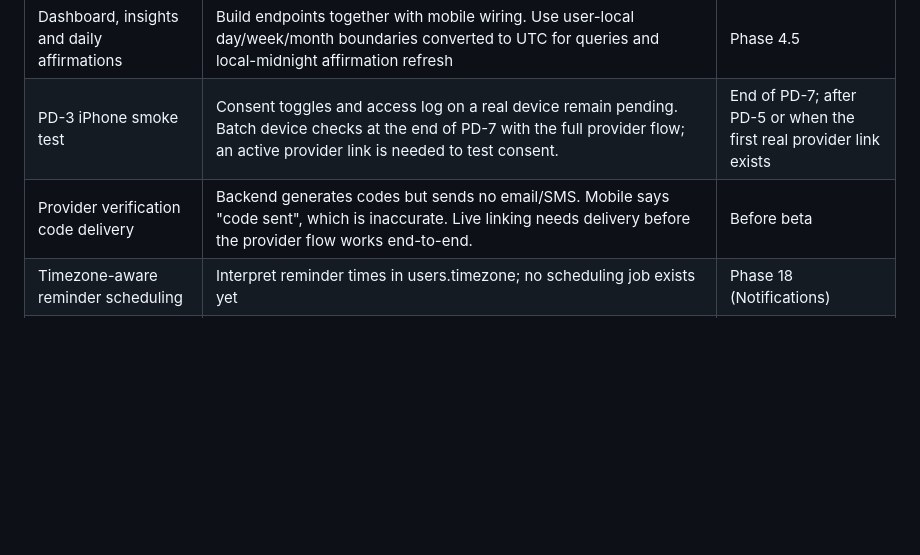
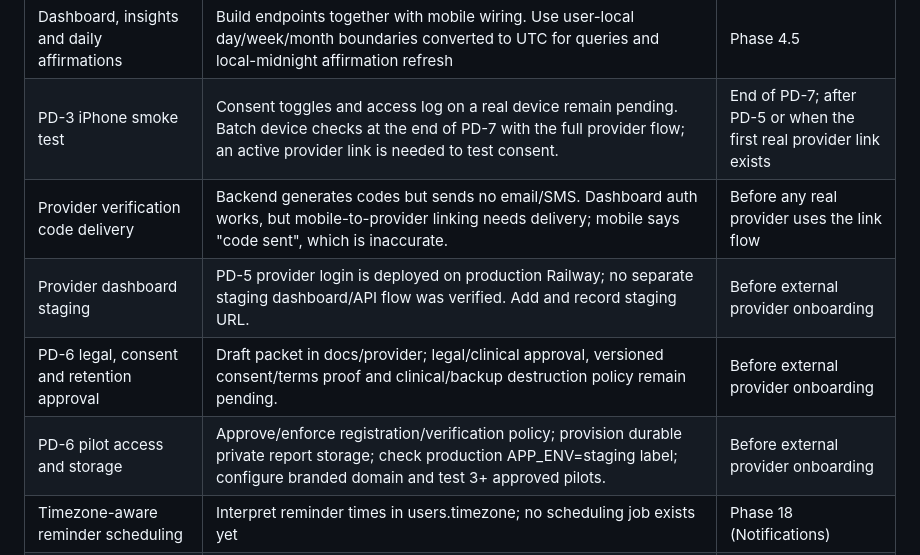
Before and after one commit to cozy-health/cozy-health-api, a Markdown page: docs/DEFERRED.md, the part around the change. Rendered like a GitHub page; blank space fills up the shorter version.

Commit message:
docs(provider): add security evidence breach response and launch gates

```diff
--- a/docs/DEFERRED.md
+++ b/docs/DEFERRED.md
@@ -15,7 +15,10 @@ unused mobile methods in place for future feature wiring; no deletion is planned
 | Content save/unsave and saved-article HTTP relationship audit | Register the saved-content read route and implement save/unsave, then audit relationship loading; retain mobile methods | Phase 20 (Content Feed) |
 | Dashboard, insights and daily affirmations | Build endpoints together with mobile wiring. Use user-local day/week/month boundaries converted to UTC for queries and local-midnight affirmation refresh | Phase 4.5 |
 | PD-3 iPhone smoke test | Consent toggles and access log on a real device remain pending. Batch device checks at the end of PD-7 with the full provider flow; an active provider link is needed to test consent. | End of PD-7; after PD-5 or when the first real provider link exists |
-| Provider verification code delivery | Backend generates codes but sends no email/SMS. Mobile says "code sent", which is inaccurate. Live linking needs delivery before the provider flow works end-to-end. | Before beta |
+| Provider verification code delivery | Backend generates codes but sends no email/SMS. Dashboard auth works, but mobile-to-provider linking needs delivery; mobile says "code sent", which is inaccurate. | Before any real provider uses the link flow |
+| Provider dashboard staging | PD-5 provider login is deployed on production Railway; no separate staging dashboard/API flow was verified. Add and record staging URL. | Before external provider onboarding |
+| PD-6 legal, consent and retention approval | Draft packet in docs/provider; legal/clinical approval, versioned consent/terms proof and clinical/backup destruction policy remain pending. | Before external provider onboarding |
+| PD-6 pilot access and storage | Approve/enforce registration/verification policy; provision durable private report storage; check production APP_ENV=staging label; configure branded domain and test 3+ approved pilots. | Before external provider onboarding |
 | Timezone-aware reminder scheduling | Interpret reminder times in users.timezone; no scheduling job exists yet | Phase 18 (Notifications) |
 | Crisis detector / persistence audit | Reported test-account journal entries containing "I want to kill myself ," have is_crisis_flagged=false while similar entries are flagged. Investigate detection, save/sync paths and legacy records; punctuation is a hypothesis, not a confirmed cause | Phase 14 (clinician review) or a standalone crisis audit |
 
```
Also changed, not shown: docs/provider/SECURITY_CHECKLIST.md (added, +100 -0 lines).
